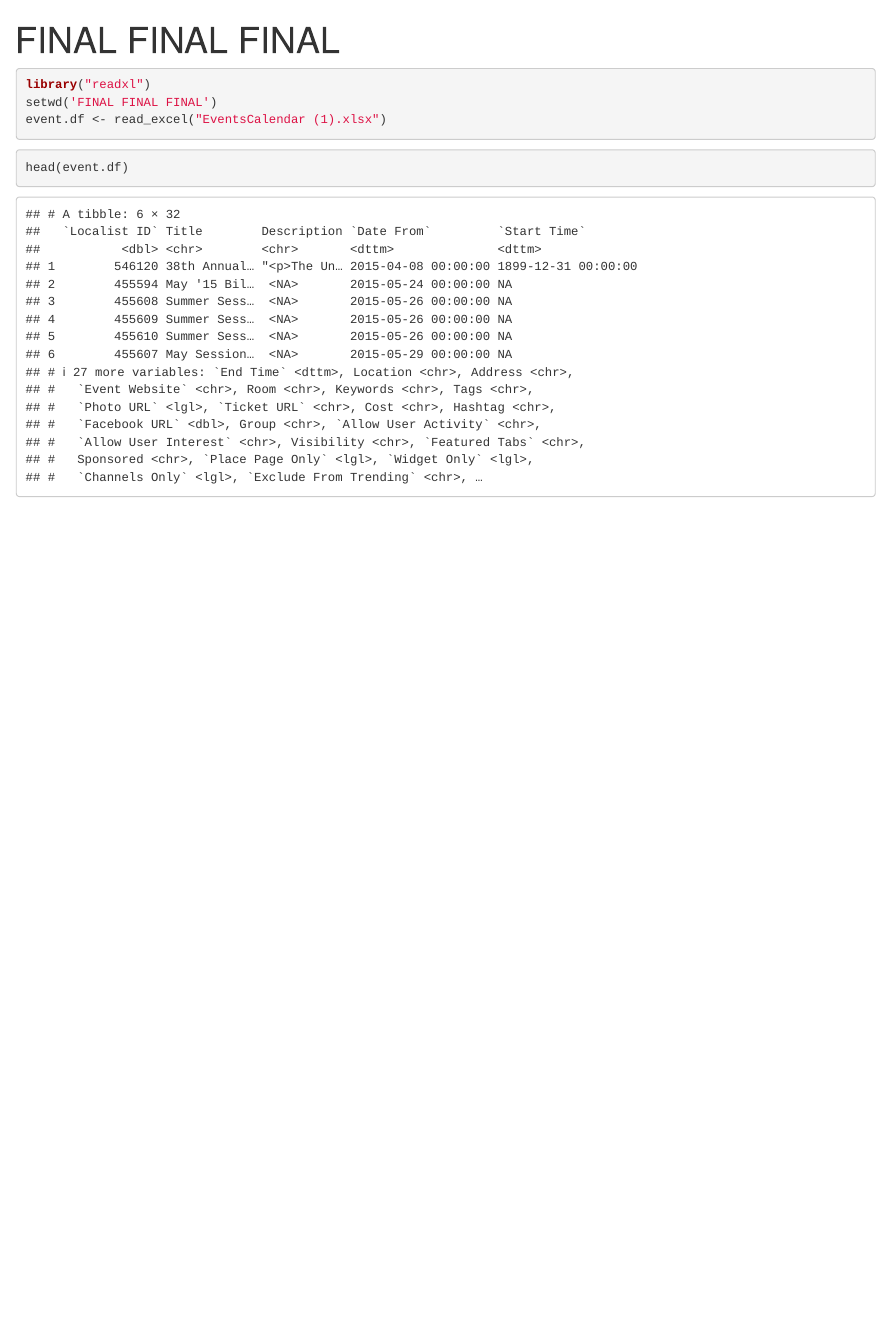
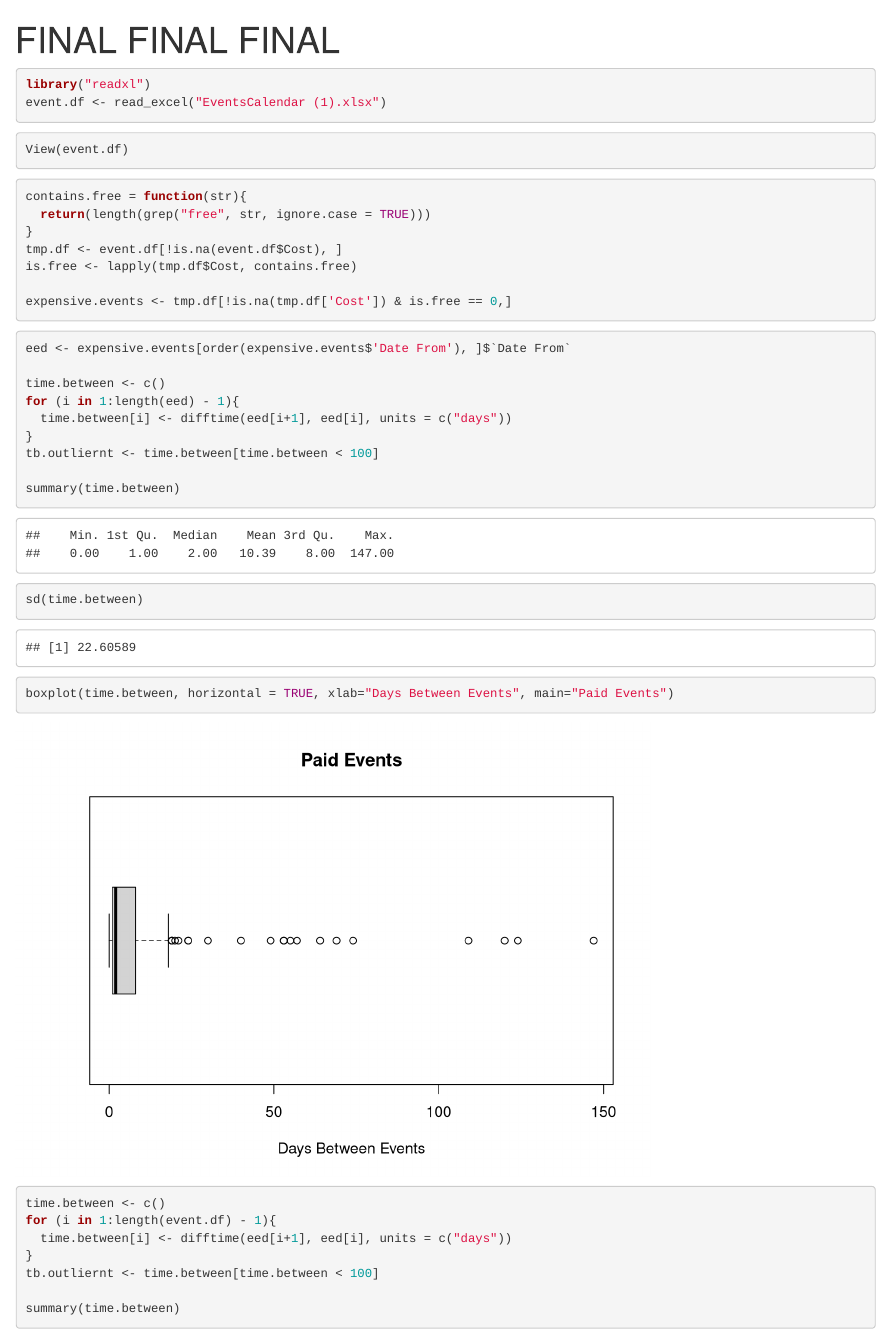
Before and after one commit to JacksonTenor/event-data, an R Markdown document (main.Rmd): the page in a window 1100 px wide, from its top. Rendered offline with R 4.5, knitr and Pandoc, with nearby package versions; some code elsewhere in the file could not run offline.

Commit message:
Some time data

````diff
--- a/main.Rmd
+++ b/main.Rmd
@@ -4,10 +4,44 @@ output: html_notebook
 ---
 ```{r}
 library("readxl")
-setwd('FINAL FINAL FINAL')
 event.df <- read_excel("EventsCalendar (1).xlsx")
 ```
 
 ```{r}
-head(event.df)
+View(event.df)
 ```
+
+```{r}
+contains.free = function(str){
+  return(length(grep("free", str, ignore.case = TRUE)))
+}
+tmp.df <- event.df[!is.na(event.df$Cost), ]
+is.free <- lapply(tmp.df$Cost, contains.free)
+
+expensive.events <- tmp.df[!is.na(tmp.df['Cost']) & is.free == 0,]
+
+
+```
+
+```{r}
+eed <- expensive.events[order(expensive.events$'Date From'), ]$`Date From`
+
+time.between <- c()
+for (i in 1:length(eed) - 1){
+  time.between[i] <- difftime(eed[i+1], eed[i], units = c("days"))
+}
+tb.outliernt <- time.between[time.between < 100]
+
+summary(time.between)
+sd(time.between)
+boxplot(time.between, horizontal = TRUE, xlab="Days Between Events", main="Paid Events")
+```
+
+```{r}
+time.between <- c()
+for (i in 1:length(event.df) - 1){
+  time.between[i] <- difftime(eed[i+1], eed[i], units = c("days"))
+}
+tb.outliernt <- time.between[time.between < 100]
+
+summary(time.between)
````
Also changed, not shown: main.Rmd (52 more changed lines).
